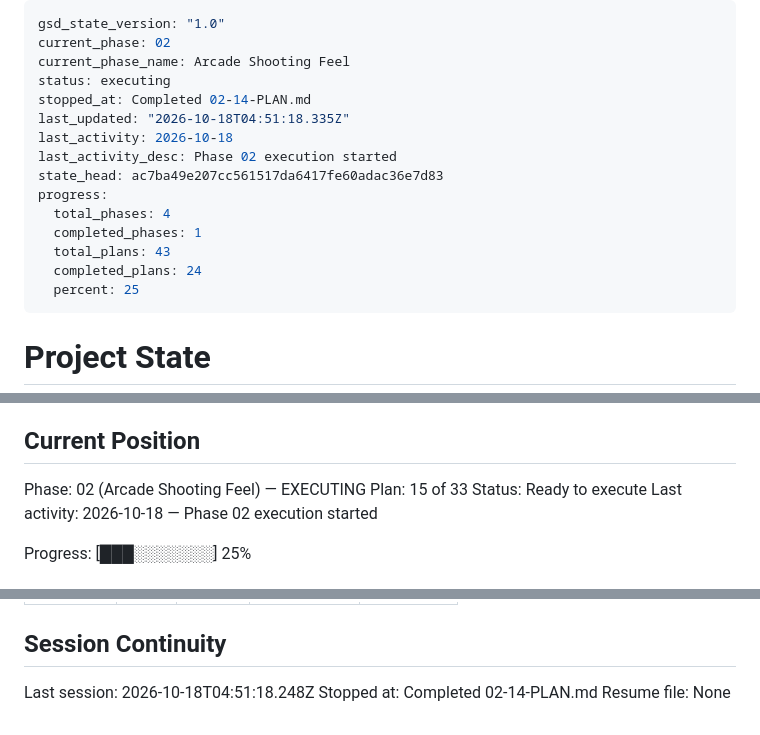
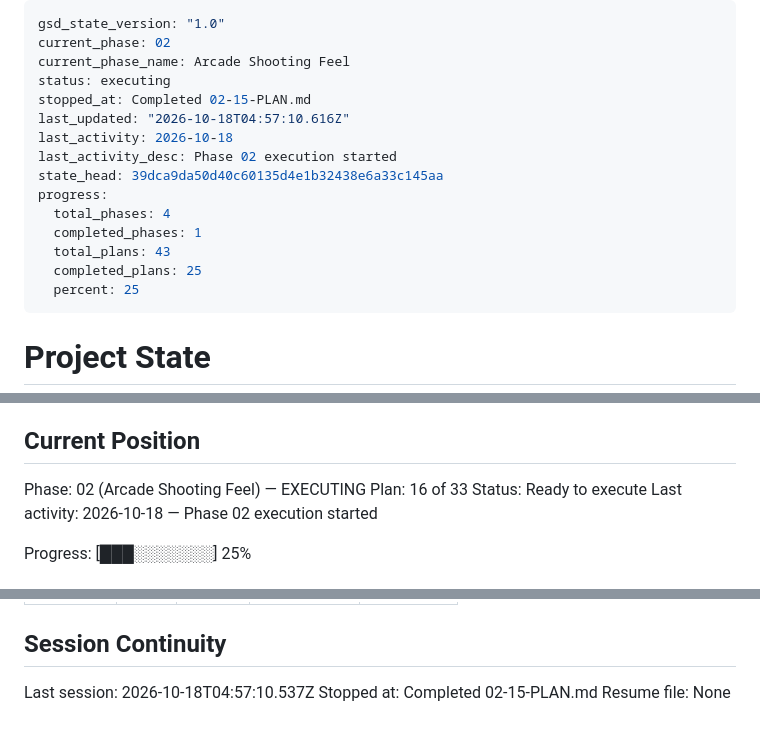
Before and after one commit to rguillon/Stratoburst, a Markdown page: .planning/STATE.md, 3 parts joined by grey strips. Drawn GitHub-style.

Commit message:
docs(02-15): update state and roadmap for player life cycle plan

```diff
--- a/.planning/STATE.md
+++ b/.planning/STATE.md
@@ -3,16 +3,16 @@ gsd_state_version: "1.0"
 current_phase: 02
 current_phase_name: Arcade Shooting Feel
 status: executing
-stopped_at: Completed 02-14-PLAN.md
-last_updated: "2026-10-18T04:51:18.335Z"
+stopped_at: Completed 02-15-PLAN.md
+last_updated: "2026-10-18T04:57:10.616Z"
 last_activity: 2026-10-18
 last_activity_desc: Phase 02 execution started
-state_head: ac7ba49e207cc561517da6417fe60adac36e7d83
+state_head: 39dca9da50d40c60135d4e1b32438e6a33c145aa
 progress:
   total_phases: 4
   completed_phases: 1
   total_plans: 43
-  completed_plans: 24
+  completed_plans: 25
   percent: 25
 ---
 
@@ -28,7 +28,7 @@ See: .planning/PROJECT.md (updated 2026-10-17)
 ## Current Position
 
 Phase: 02 (Arcade Shooting Feel) — EXECUTING
-Plan: 15 of 33
+Plan: 16 of 33
 Status: Ready to execute
 Last activity: 2026-10-18 — Phase 02 execution started
 
@@ -158,6 +161,6 @@ Items acknowledged and deferred at milestone close, most recent first:
 
 ## Session Continuity
 
-Last session: 2026-10-18T04:51:18.248Z
-Stopped at: Completed 02-14-PLAN.md
+Last session: 2026-10-18T04:57:10.537Z
+Stopped at: Completed 02-15-PLAN.md
 Resume file: None
```
Also changed, not shown: other parts of .planning/STATE.md (+3 -0 lines), .planning/ROADMAP.md (+3 -3 lines).
